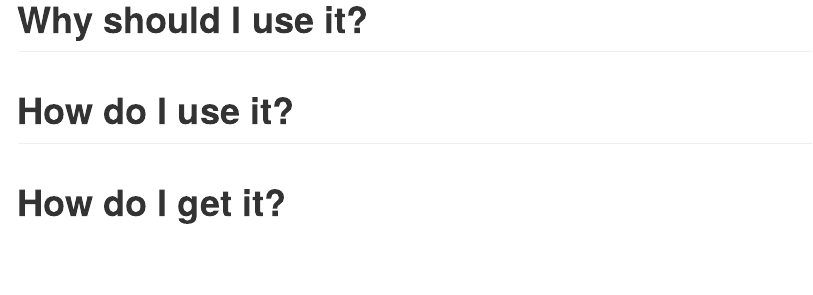
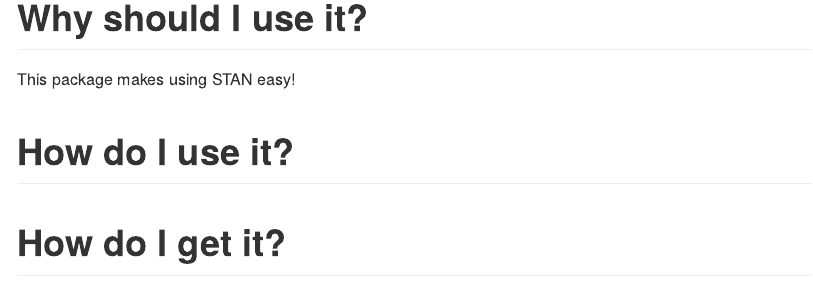
Before and after one commit to mathematica-mpr/easybayesian, an R Markdown document (README.Rmd): the page in a window 1100 px wide, from its top. The pictures show the output file README.md that the author committed with the source, drawn offline in the style of GitHub.

Commit message:
updates readme

```diff
--- a/README.Rmd
+++ b/README.Rmd
@@ -16,6 +16,8 @@ knitr::opts_chunk$set(
 
 # Why should I use it?
 
+This package makes using STAN easy!
+
 # How do I use it?
 
 # How do I get it?
```
Also changed, not shown: README.md.
